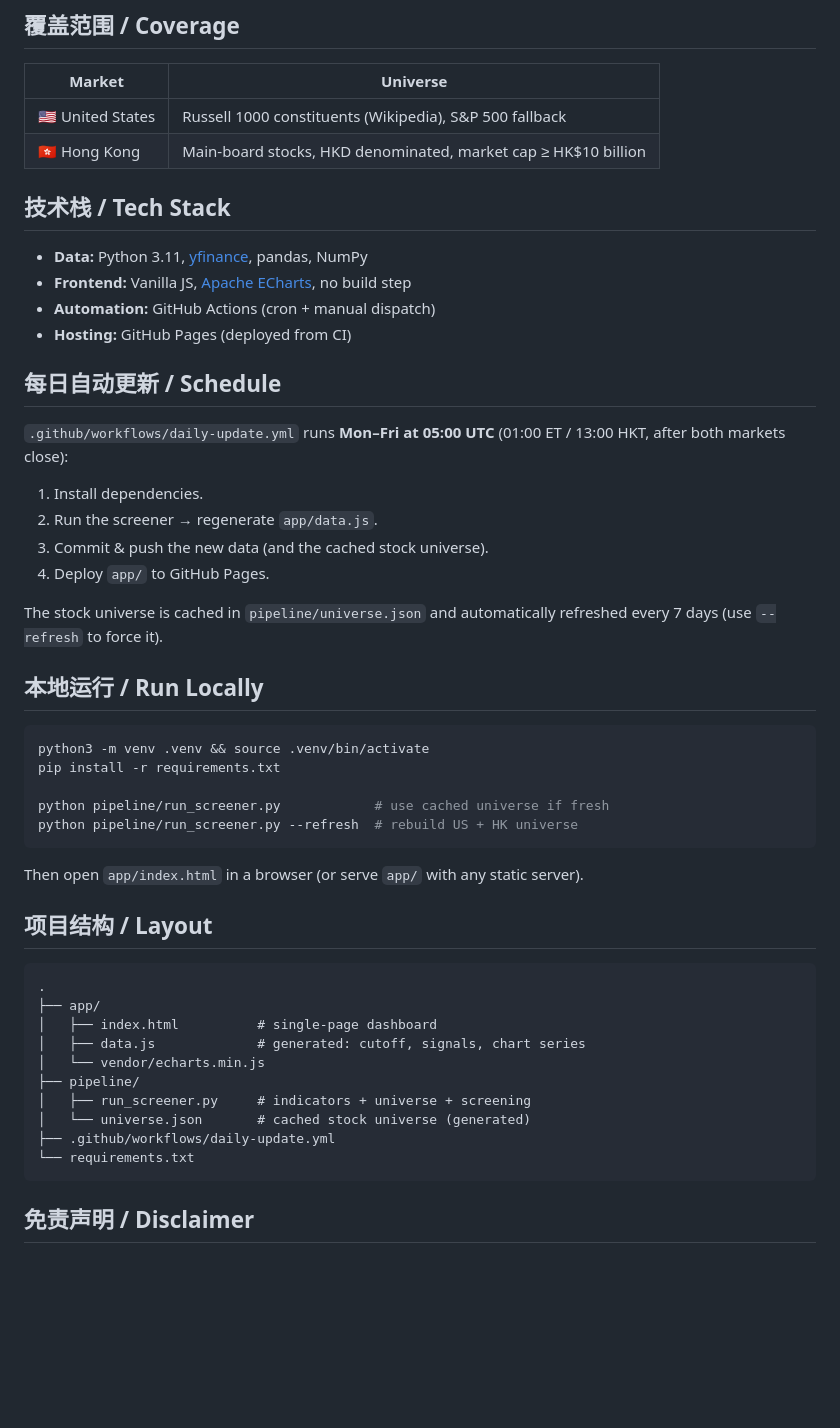
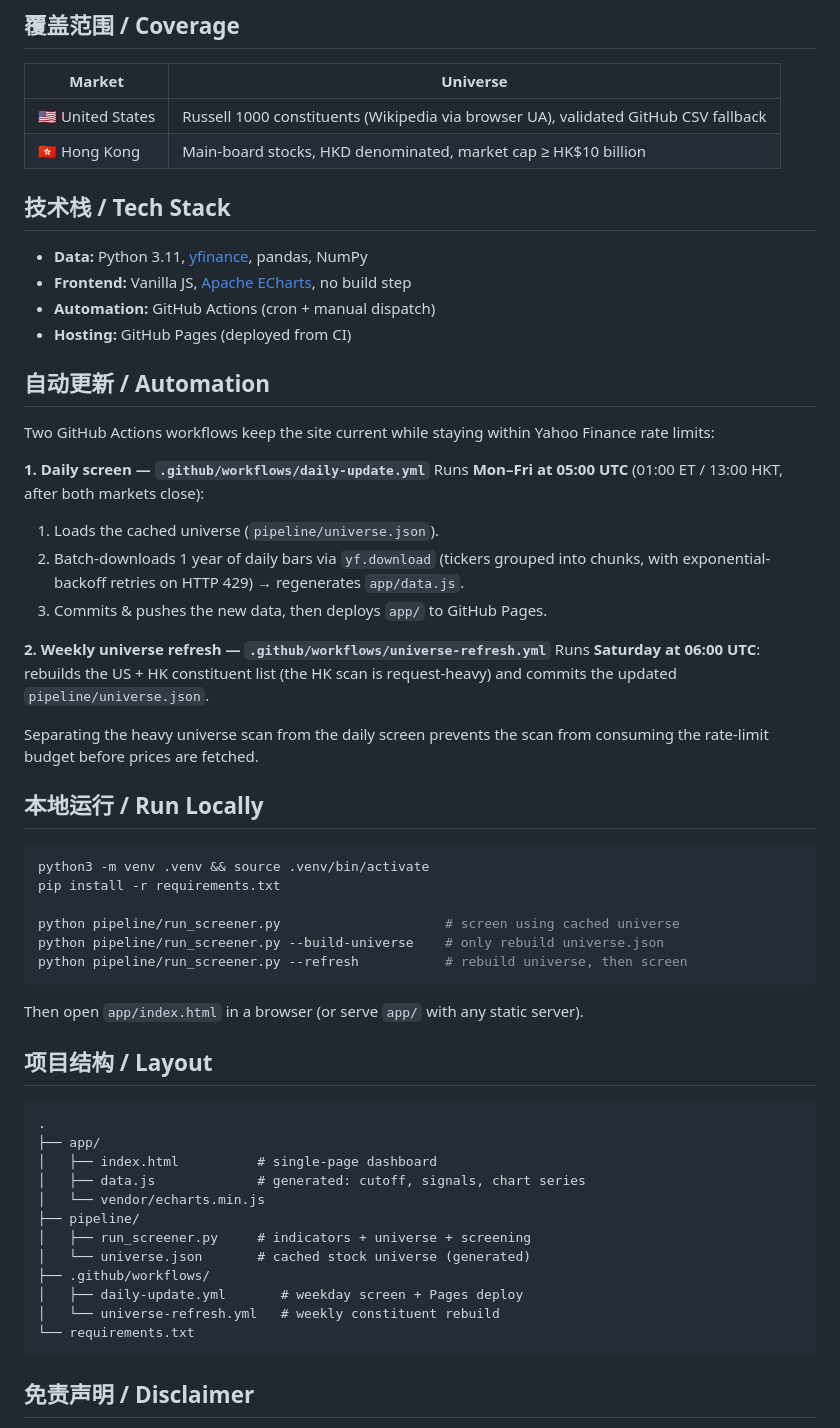
Before and after one commit to wenfeng-tech/quant-screener, a Markdown page: README.md, the part around the change. Rendered like a GitHub page; blank space fills up the shorter version.

Commit message:
docs: describe split daily/weekly workflows and batch download

````diff
--- a/README.md
+++ b/README.md
@@ -30,7 +30,7 @@ The screener:
 
 | Market | Universe |
 |---|---|
-| 🇺🇸 United States | Russell 1000 constituents (Wikipedia), S&P 500 fallback |
+| 🇺🇸 United States | Russell 1000 constituents (Wikipedia via browser UA), validated GitHub CSV fallback |
 | 🇭🇰 Hong Kong | Main-board stocks, HKD denominated, market cap ≥ HK$10 billion |
 
 ## 技术栈 / Tech Stack
@@ -40,18 +40,25 @@ The screener:
 - **Automation:** GitHub Actions (cron + manual dispatch)
 - **Hosting:** GitHub Pages (deployed from CI)
 
-## 每日自动更新 / Schedule
+## 自动更新 / Automation
 
-`.github/workflows/daily-update.yml` runs **Mon–Fri at 05:00 UTC**
-(01:00 ET / 13:00 HKT, after both markets close):
+Two GitHub Actions workflows keep the site current while staying within Yahoo
+Finance rate limits:
 
-1. Install dependencies.
-2. Run the screener → regenerate `app/data.js`.
-3. Commit & push the new data (and the cached stock universe).
-4. Deploy `app/` to GitHub Pages.
+**1. Daily screen — `.github/workflows/daily-update.yml`**
+Runs **Mon–Fri at 05:00 UTC** (01:00 ET / 13:00 HKT, after both markets close):
 
-The stock universe is cached in `pipeline/universe.json` and automatically
-refreshed every 7 days (use `--refresh` to force it).
+1. Loads the cached universe (`pipeline/universe.json`).
+2. Batch-downloads 1 year of daily bars via `yf.download` (tickers grouped into
+   chunks, with exponential-backoff retries on HTTP 429) → regenerates `app/data.js`.
+3. Commits & pushes the new data, then deploys `app/` to GitHub Pages.
+
+**2. Weekly universe refresh — `.github/workflows/universe-refresh.yml`**
+Runs **Saturday at 06:00 UTC**: rebuilds the US + HK constituent list (the HK
+scan is request-heavy) and commits the updated `pipeline/universe.json`.
+
+Separating the heavy universe scan from the daily screen prevents the scan from
+consuming the rate-limit budget before prices are fetched.
 
 ## 本地运行 / Run Locally
 
@@ -59,8 +66,9 @@ refreshed every 7 days (use `--refresh` to force it).
 python3 -m venv .venv && source .venv/bin/activate
 pip install -r requirements.txt
 
-python pipeline/run_screener.py            # use cached universe if fresh
-python pipeline/run_screener.py --refresh  # rebuild US + HK universe
+python pipeline/run_screener.py                     # screen using cached universe
+python pipeline/run_screener.py --build-universe    # only rebuild universe.json
+python pipeline/run_screener.py --refresh           # rebuild universe, then screen
 ```
 
 Then open `app/index.html` in a browser (or serve `app/` with any static server).
@@ -76,7 +84,9 @@ Then open `app/index.html` in a browser (or serve `app/` with any static server)
 ├── pipeline/
 │   ├── run_screener.py     # indicators + universe + screening
 │   └── universe.json       # cached stock universe (generated)
-├── .github/workflows/daily-update.yml
+├── .github/workflows/
+│   ├── daily-update.yml       # weekday screen + Pages deploy
+│   └── universe-refresh.yml   # weekly constituent rebuild
 └── requirements.txt
 ```
 
````
